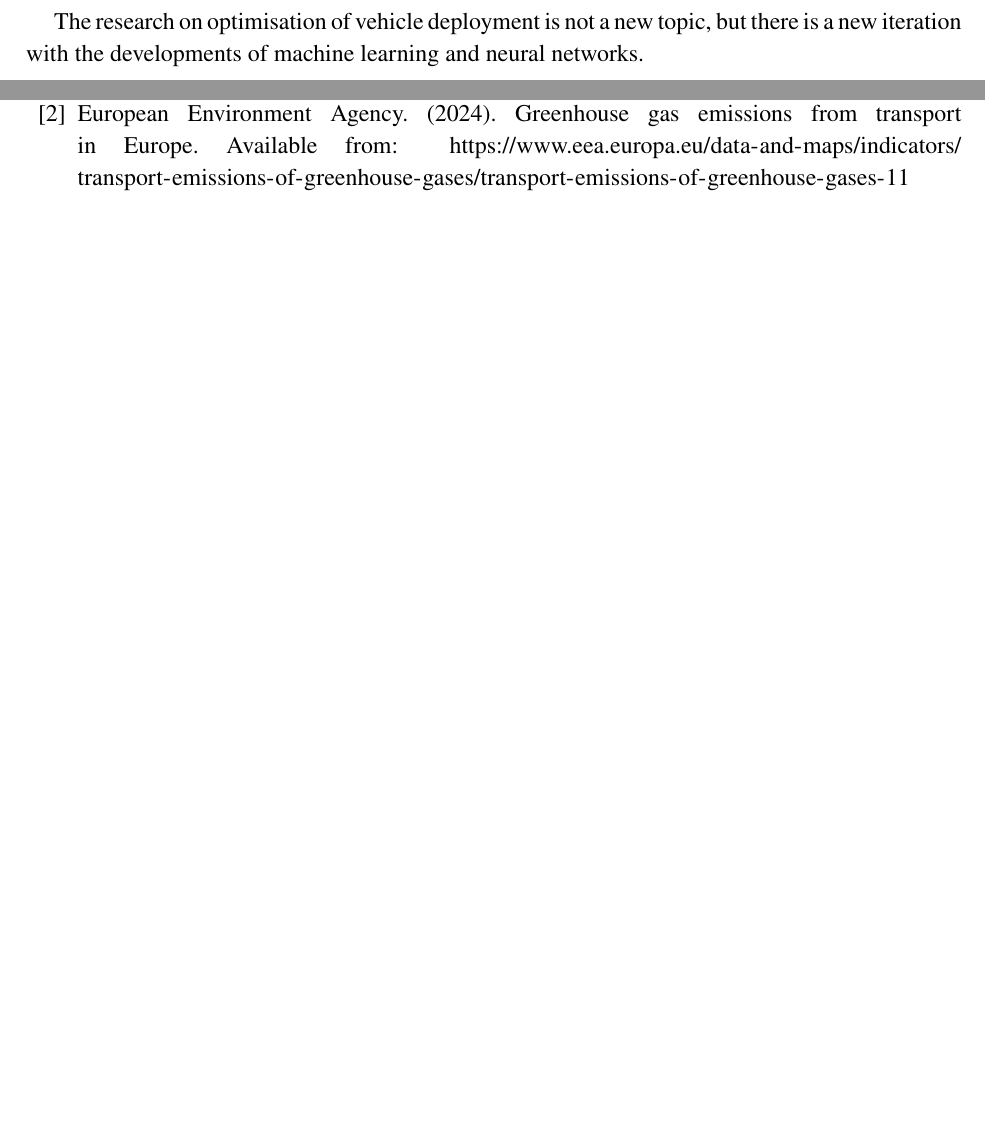
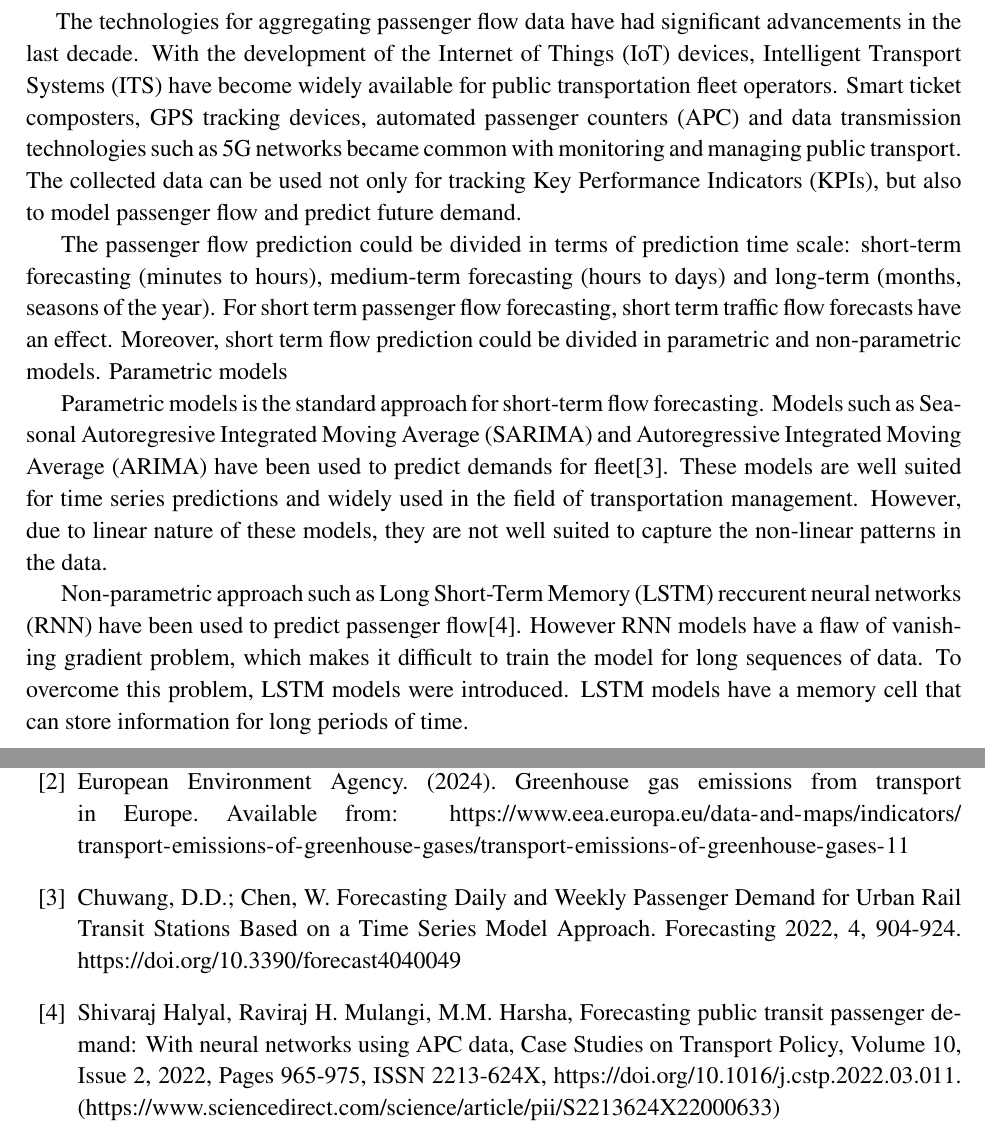
Before and after one commit to KazysV/scipi, a LaTeX document (mainDocument_EN.tex, which reads related_work.tex): two parts of pages 5 and 6 of 6, joined at a grey line, cut at the place of the change, the shorter picture padded with empty space. Compiled offline with pdfLaTeX.

Commit message:
progress made

```diff
--- a/related_work.tex
+++ b/related_work.tex
@@ -1,2 +1,23 @@
-\hspace{1 em} The research on optimisation of vehicle deployment is not a new topic,
-but there is a new iteration with the developments of machine learning and neural networks.
+\hspace{1 em} The technologies for aggregating passenger flow data have had significant
+advancements in the last decade. With the development of the Internet of Things (IoT)
+devices, Intelligent Transport Systems (ITS) have become widely available for public
+transportation fleet operators. Smart ticket composters, GPS tracking devices, automated
+passenger counters (APC) and data transmission technologies such as 5G networks became
+common with monitoring and managing public transport.
+The collected data can be used not only for tracking Key Performance Indicators (KPIs),
+but also to model passenger flow and predict future demand.
+
+The passenger flow prediction could be divided in terms of prediction time scale: short-term
+forecasting (minutes to hours), medium-term forecasting (hours to days) and long-term (months, seasons of the year).
+For short term passenger flow forecasting, short term traffic flow forecasts have an effect. Moreover,
+short term flow prediction could be divided in parametric and non-parametric models. Parametric models
+
+Parametric models is the standard approach for short-term flow forecasting. Models such as
+Seasonal Autoregresive Integrated Moving Average (SARIMA) and Autoregressive Integrated Moving Average (ARIMA)
+have been used to predict demands for fleet\cite{ARIMA}. These models are well suited for time series predictions
+and widely used in the field of transportation management. However, due to linear nature of these models, they are not
+well suited to capture the non-linear patterns in the data.
+
+Non-parametric approach such as Long Short-Term Memory (LSTM) reccurent neural networks (RNN) have been used to predict passenger flow\cite{LSTM}.
+However RNN models have a flaw of vanishing gradient problem, which makes it difficult to train the model for long sequences of data.
+To overcome this problem, LSTM models were introduced. LSTM models have a memory cell that can store information for long periods of time.
```
Also changed, not shown: introduction.tex (+1 -1 lines), mainDocument_EN.tex (+12 -1 lines), mainDocument_EN.pdf, 2 other files.
